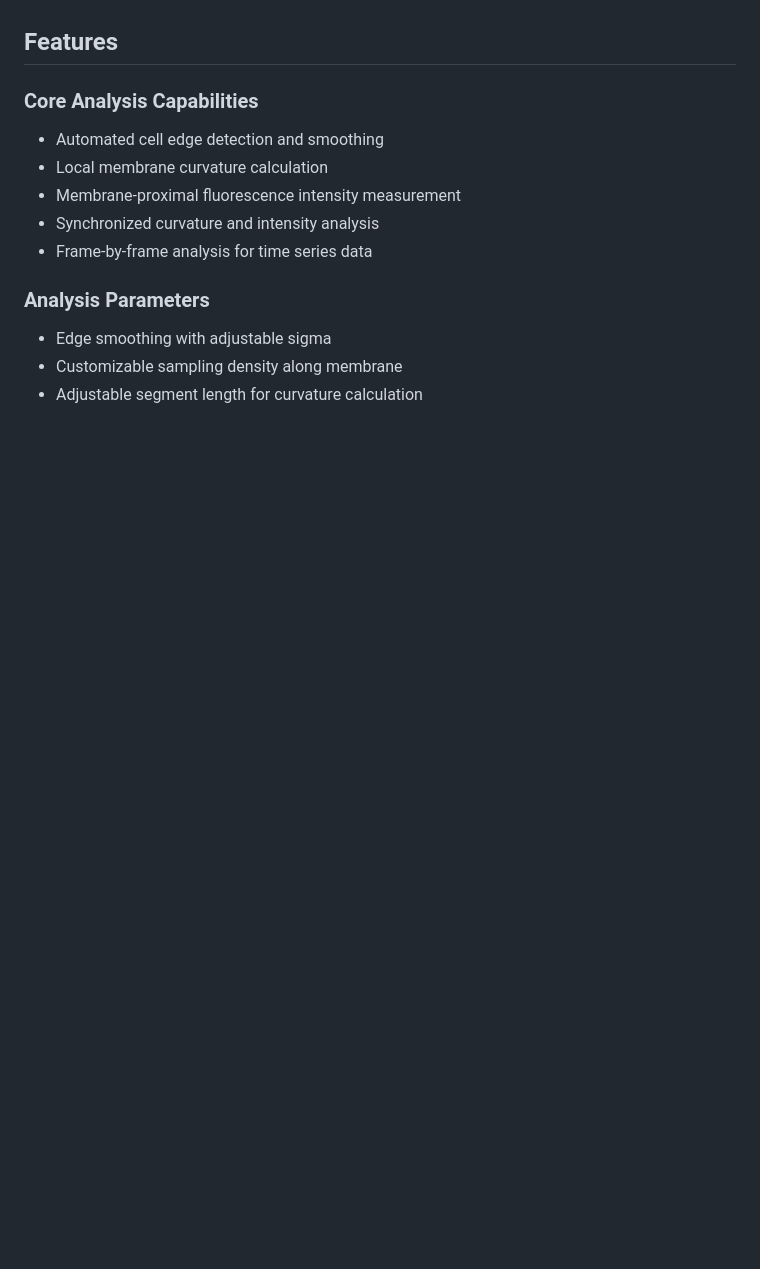
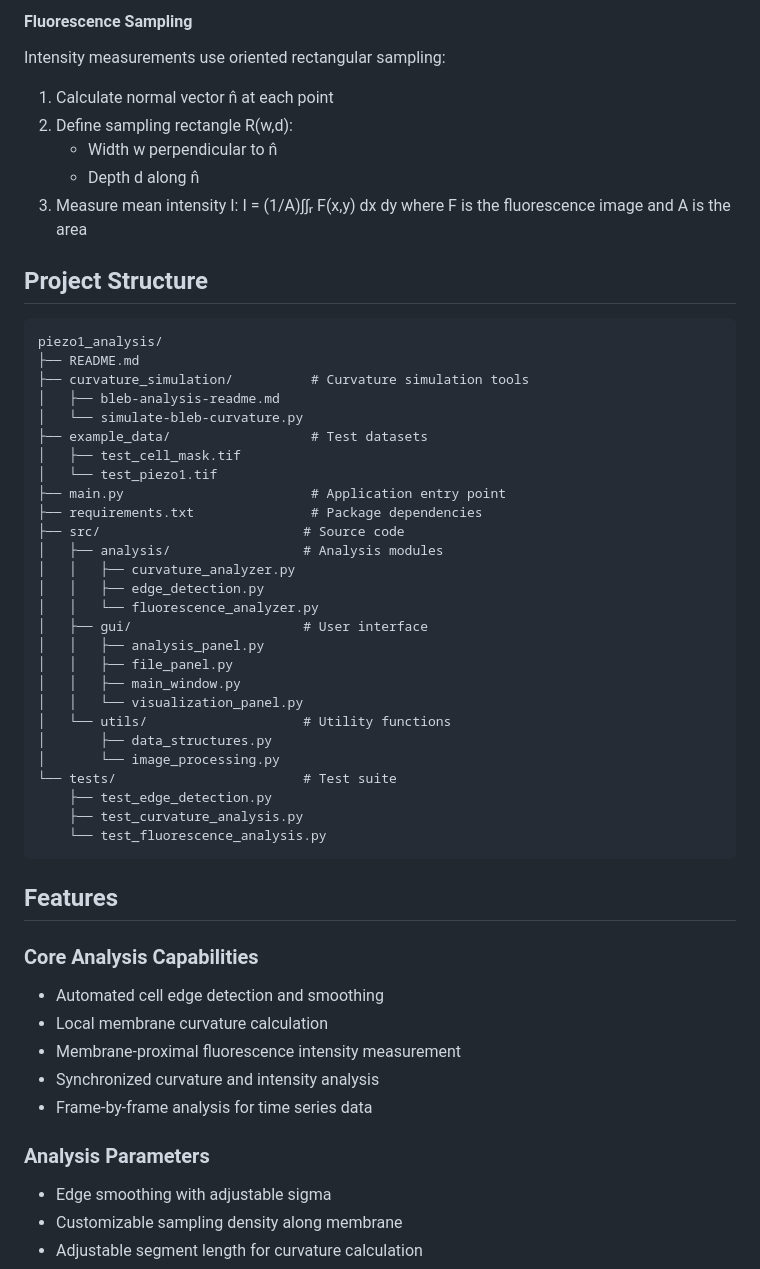
Before and after one commit to gddickinson/cell_edge_analysis, a Markdown page: README.md, the part around one of its changes. GitHub-like rendering; blank space fills up the shorter version.

````diff
--- a/README.md
+++ b/README.md
@@ -10,3 +45,43 @@ This tool enables simultaneous analysis of membrane curvature and PIEZO1 protein
+#### Fluorescence Sampling
+Intensity measurements use oriented rectangular sampling:
+1. Calculate normal vector n̂ at each point
+2. Define sampling rectangle R(w,d):
+   - Width w perpendicular to n̂
+   - Depth d along n̂
+3. Measure mean intensity I:
+   I = (1/A)∫∫ᵣ F(x,y) dx dy
+   where F is the fluorescence image and A is the area
+
+## Project Structure
+```
+piezo1_analysis/
+├── README.md
+├── curvature_simulation/          # Curvature simulation tools
+│   ├── bleb-analysis-readme.md
+│   └── simulate-bleb-curvature.py
+├── example_data/                  # Test datasets
+│   ├── test_cell_mask.tif
+│   └── test_piezo1.tif
+├── main.py                        # Application entry point
+├── requirements.txt               # Package dependencies
+├── src/                          # Source code
+│   ├── analysis/                 # Analysis modules
+│   │   ├── curvature_analyzer.py
+│   │   ├── edge_detection.py
+│   │   └── fluorescence_analyzer.py
+│   ├── gui/                      # User interface
+│   │   ├── analysis_panel.py
+│   │   ├── file_panel.py
+│   │   ├── main_window.py
+│   │   └── visualization_panel.py
+│   └── utils/                    # Utility functions
+│       ├── data_structures.py
+│       └── image_processing.py
+└── tests/                        # Test suite
+    ├── test_edge_detection.py
+    ├── test_curvature_analysis.py
+    └── test_fluorescence_analysis.py
+```
 
 ## Features
 
````
Also changed, not shown: other parts of README.md (+49 -49 lines).
